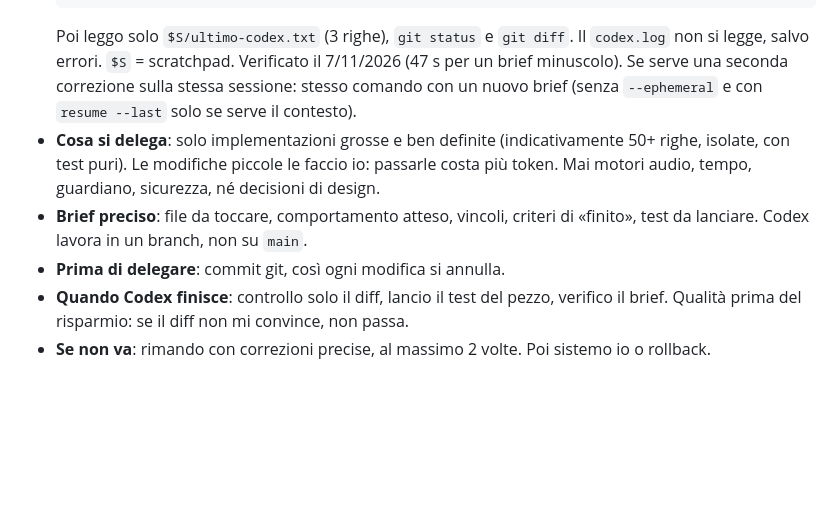
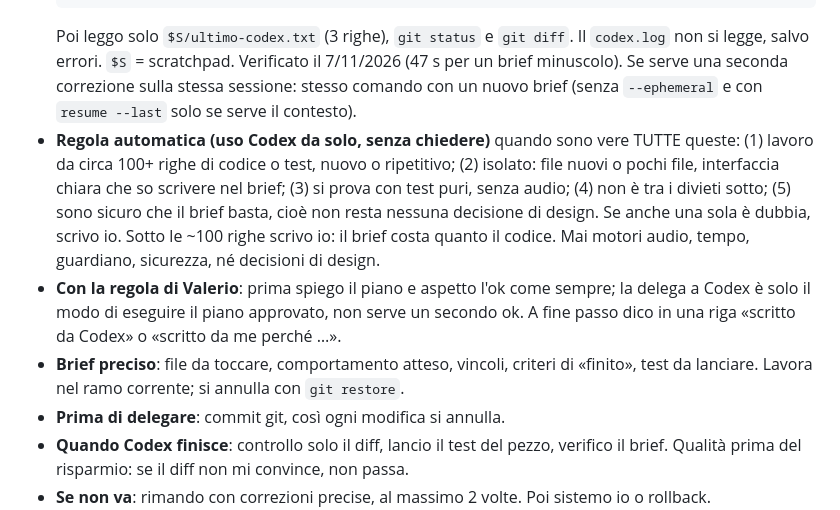
Before and after one commit to vxlyps/cutx, a Markdown page: CLAUDE.md, the part around the change. Rendered like a GitHub page; blank space fills up the shorter version.

Commit message:
Delega a Codex: regola automatica su quando usarlo (cinque condizioni)
Co-Authored-By: Claude Sonnet 5.5 <noreply@anthropic.com>

````diff
--- a/CLAUDE.md
+++ b/CLAUDE.md
@@ -84,8 +84,9 @@ Io (Claude) sono il capo progetto: decido architettura, approccio, priorità. Co
   codex exec -s workspace-write -C . --ephemeral -o $S/ultimo-codex.txt - < $S/brief.md > $S/codex.log 2>&1
   ```
   Poi leggo solo `$S/ultimo-codex.txt` (3 righe), `git status` e `git diff`. Il `codex.log` non si legge, salvo errori. `$S` = scratchpad. Verificato il 7/11/2026 (47 s per un brief minuscolo). Se serve una seconda correzione sulla stessa sessione: stesso comando con un nuovo brief (senza `--ephemeral` e con `resume --last` solo se serve il contesto).
-- **Cosa si delega**: solo implementazioni grosse e ben definite (indicativamente 50+ righe, isolate, con test puri). Le modifiche piccole le faccio io: passarle costa più token. Mai motori audio, tempo, guardiano, sicurezza, né decisioni di design.
-- **Brief preciso**: file da toccare, comportamento atteso, vincoli, criteri di «finito», test da lanciare. Codex lavora in un branch, non su `main`.
+- **Regola automatica (uso Codex da solo, senza chiedere)** quando sono vere TUTTE queste: (1) lavoro da circa 100+ righe di codice o test, nuovo o ripetitivo; (2) isolato: file nuovi o pochi file, interfaccia chiara che so scrivere nel brief; (3) si prova con test puri, senza audio; (4) non è tra i divieti sotto; (5) sono sicuro che il brief basta, cioè non resta nessuna decisione di design. Se anche una sola è dubbia, scrivo io. Sotto le ~100 righe scrivo io: il brief costa quanto il codice. Mai motori audio, tempo, guardiano, sicurezza, né decisioni di design.
+- **Con la regola di Valerio**: prima spiego il piano e aspetto l'ok come sempre; la delega a Codex è solo il modo di eseguire il piano approvato, non serve un secondo ok. A fine passo dico in una riga «scritto da Codex» o «scritto da me perché …».
+- **Brief preciso**: file da toccare, comportamento atteso, vincoli, criteri di «finito», test da lanciare. Lavora nel ramo corrente; si annulla con `git restore`.
 - **Prima di delegare**: commit git, così ogni modifica si annulla.
 - **Quando Codex finisce**: controllo solo il diff, lancio il test del pezzo, verifico il brief. Qualità prima del risparmio: se il diff non mi convince, non passa.
 - **Se non va**: rimando con correzioni precise, al massimo 2 volte. Poi sistemo io o rollback.
````
